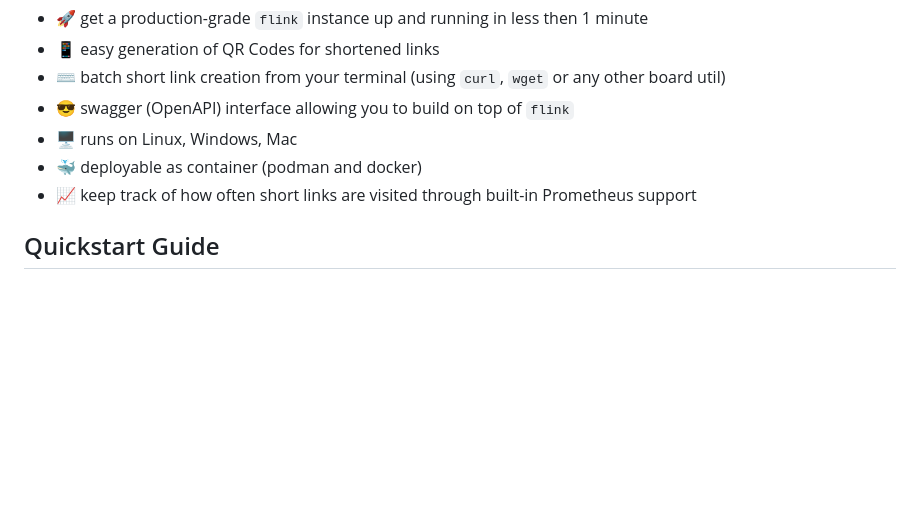
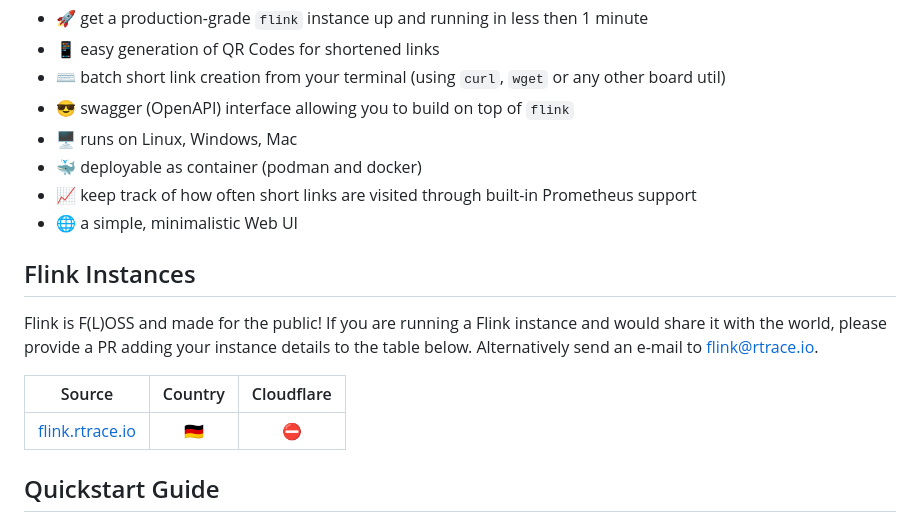
Before and after one commit to jamesrwatsonx-creator/Qr-codes, a Markdown page: README.md, the part around one of its changes. GitHub-like rendering; blank space fills up the shorter version.

Commit message:
update feature list, add table of public instances

```diff
--- a/README.md
+++ b/README.md
@@ -17,6 +17,16 @@ Flink is a simple, Free, Libre, and Open Source URL Shortener built with love an
 - 🖥️ runs on Linux, Windows, Mac
 - 🐳 deployable as container (podman and docker)
 - 📈 keep track of how often short links are visited through built-in Prometheus support
+- 🌐 a simple, minimalistic Web UI
+
+
+## Flink Instances
+
+Flink is F(L)OSS and made for the public! If you are running a Flink instance and would share it with the world, please provide a PR adding your instance details to the table below. Alternatively send an e-mail to [flink@rtrace.io](mailto:flink@rtrace.io).
+
+| Source                                                | Country  | Cloudflare |
+|-------------------------------------------------------|:--------:|:----------:|
+| [flink.rtrace.io](https://flink.rtrace.io)            | 🇩🇪       | ⛔         |
 
 
 ## Quickstart Guide
```
Also changed, not shown: other parts of README.md (+1 -1 lines).
